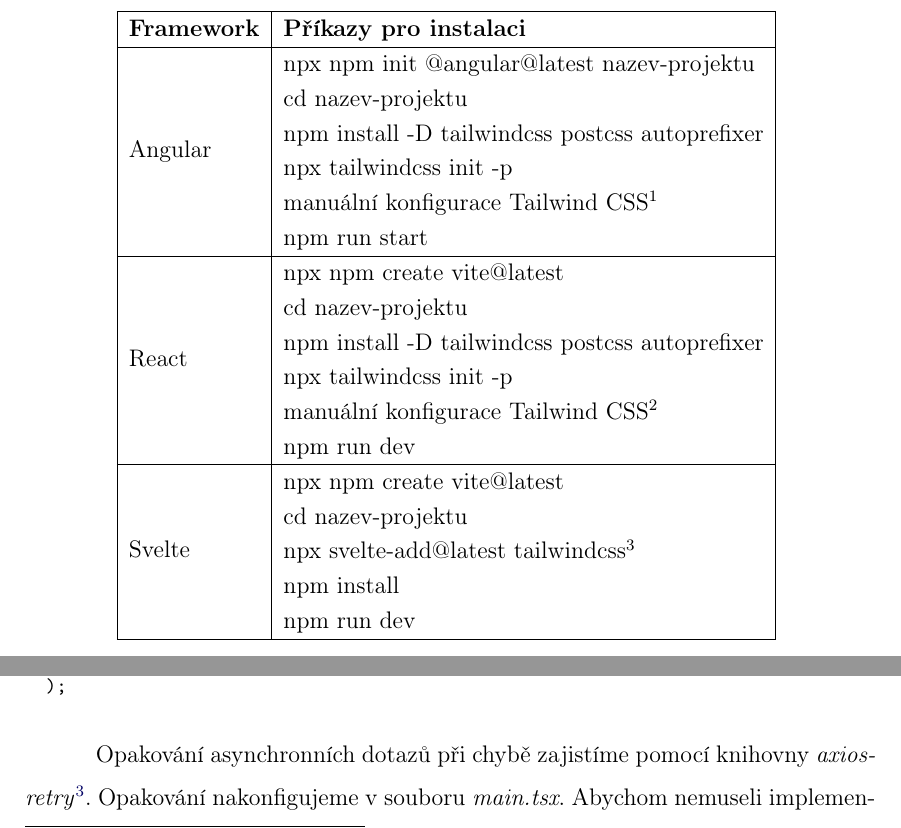
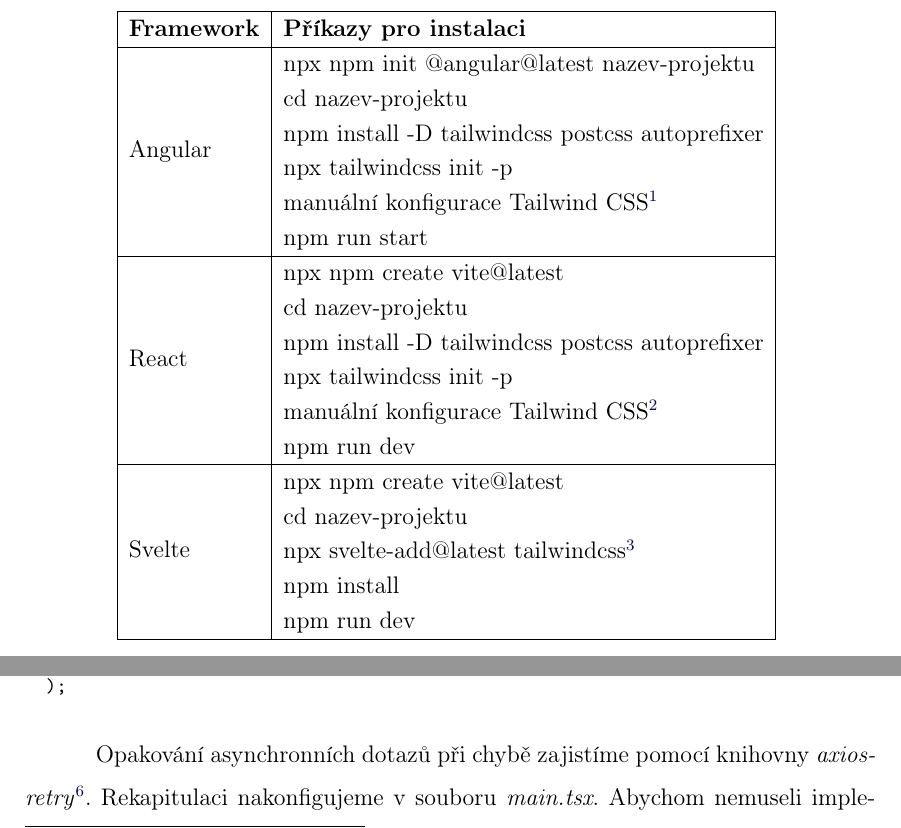
Before and after one commit to lukyncze/bachelor-thesis, a LaTeX thesis (thesis/sablona_ukazka.tex, which reads thesis/testovani_frameworku.tex, thesis/testovani_react.tex): two parts of pages 39 and 66 of 104, joined at a grey line, cut so that both start at the same text. Compiled offline with pdfLaTeX.

Commit message:
thesis: use tablefootnote package for iterative footnotes numbering

```diff
--- a/thesis/sablona_ukazka.tex
+++ b/thesis/sablona_ukazka.tex
@@ -12,6 +12,7 @@
 
 \usepackage{alltt}  % pro zapis programoveho kodu: jestlize nepouzivate, klidne odstrante
 \usepackage{pdfpages}
+\usepackage{tablefootnote}
 
 % nastaveni barev a dalsich vlastnosti pro interaktivni odkazy:
 \usepackage{color}
--- a/thesis/testovani_frameworku.tex
+++ b/thesis/testovani_frameworku.tex
@@ -119,9 +119,9 @@
 		\begin{tabular}{|l|l|}
 		\hline
 		\textbf{Framework} & \textbf{Příkazy pro instalaci} \\ \hline
-		Angular   & \begin{tabular}[c]{@{}l@{}}npx npm init @angular@latest nazev-projektu\\ cd nazev-projektu\\ npm install -D tailwindcss postcss autoprefixer\\ npx tailwindcss init -p\\ manuální konfigurace Tailwind CSS\footnotemark[1]\\ npm run start\end{tabular} \\ \hline
-		React     & \begin{tabular}[c]{@{}l@{}}npx npm create vite@latest\\ cd nazev-projektu\\ npm install -D tailwindcss postcss autoprefixer\\ npx tailwindcss init -p\\ manuální konfigurace Tailwind CSS\footnotemark[2]\\ npm run dev\end{tabular}       							\\ \hline
-		Svelte    & \begin{tabular}[c]{@{}l@{}}npx npm create vite@latest\\ cd nazev-projektu\\ npx svelte-add@latest tailwindcss\footnotemark[3]\\ npm install\\ npm run dev\end{tabular}                                                                                 	\\ \hline
+		Angular   & \begin{tabular}[c]{@{}l@{}}npx npm init @angular@latest nazev-projektu\\ cd nazev-projektu\\ npm install -D tailwindcss postcss autoprefixer\\ npx tailwindcss init -p\\ manuální konfigurace Tailwind CSS\tablefootnote{Konfigurace Tailwind CSS v~Angular projektu dle oficiální dokumentace.\cite{twconfigangular}}\\ npm run start\end{tabular} \\ \hline
+		React     & \begin{tabular}[c]{@{}l@{}}npx npm create vite@latest\\ cd nazev-projektu\\ npm install -D tailwindcss postcss autoprefixer\\ npx tailwindcss init -p\\ manuální konfigurace Tailwind CSS\tablefootnote{Konfigurace Tailwind CSS v~React projektu dle oficiální dokumentace.\cite{twconfigreact}}\\ npm run dev\end{tabular}       							\\ \hline
+		Svelte    & \begin{tabular}[c]{@{}l@{}}npx npm create vite@latest\\ cd nazev-projektu\\ npx svelte-add@latest tailwindcss\tablefootnote{Automatická instalace Tailwind CSS ve Svelte projektu pomocí svelte-add balíčku.\cite{twconfigsvelte}}\\ npm install\\ npm run dev\end{tabular}                                                                                 	\\ \hline
 		\end{tabular}
 	\label{tab:frameworkinstall}
 \end{table}
--- a/thesis/testovani_react.tex
+++ b/thesis/testovani_react.tex
@@ -498,7 +498,7 @@
 \end{prog}
 
 Opakování asynchronních dotazů při chybě zajistíme pomocí knihovny \emph{axios-retry}\footnote{Knihovna axios-retry je dostupná pod Apache License, Version~2.0.\cite{axiosretrylib}}.
-Opakování nakonfigujeme v~souboru \emph{main.tsx}.
+Rekapitulaci nakonfigujeme v~souboru \emph{main.tsx}.
 Abychom nemuseli implementovat načítací a~chybové stavy, anebo rušení či opakování asynchronních dotazů, můžeme použít knihovnu \emph{react-query}.
 
 \begin{prog}
```
Also changed, not shown: thesis/sablona_ukazka.pdf, thesis/testovani_frameworku.tex (4 more changed lines), 9 other files.
